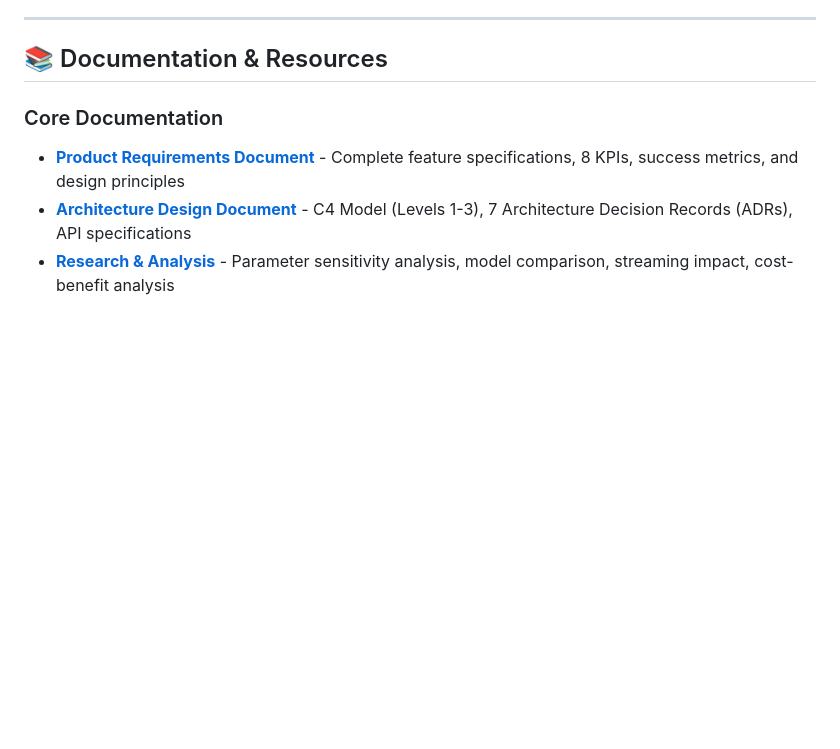
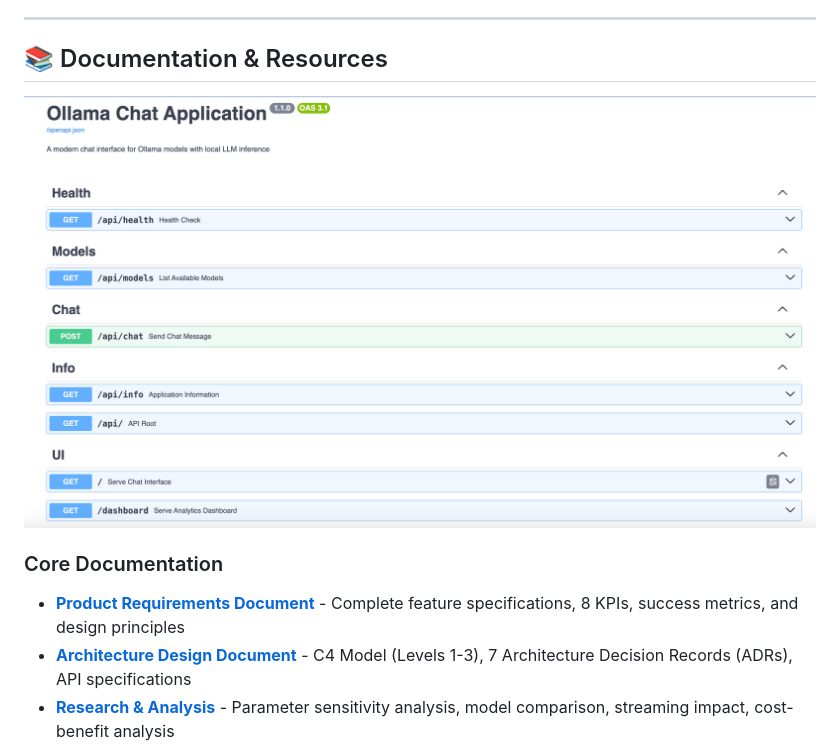
Before and after one commit to keren-or1/my-chat, a Markdown page: README.md, the part around the change. Drawn GitHub-style; pictures changed too: screenshots/docs.png (added); blank space fills up the shorter version.

```diff
--- a/README.md
+++ b/README.md
@@ -23,6 +23,8 @@ A modern, feature-rich web chat application powered by local LLM inference using
 ---
 
 ## 📚 Documentation & Resources
+
+![Documentation Overview](screenshots/docs.png)
 
 ### Core Documentation
 - **[Product Requirements Document](docs/PRD.md)** - Complete feature specifications, 8 KPIs, success metrics, and design principles
```
